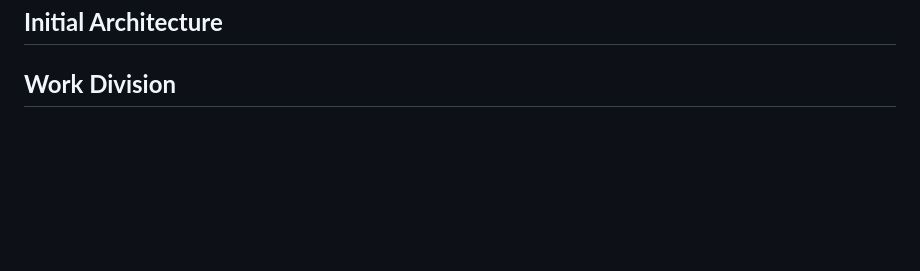
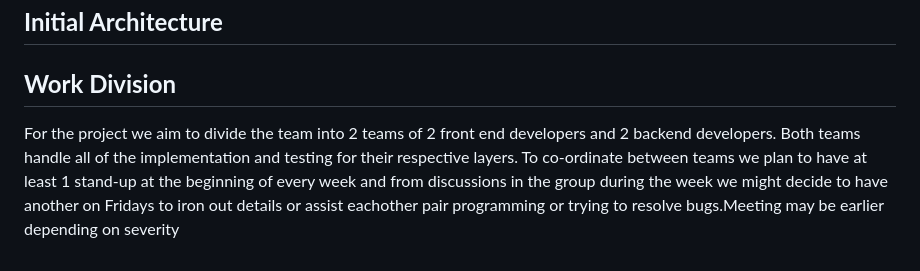
Before and after one commit to cammartinezx/RoomHub, a Markdown page: Documentation/sprint0_worksheet.md, the part around the change. GitHub-like rendering; blank space fills up the shorter version.

Commit message:
Work division section filled

```diff
--- a/Documentation/sprint0_worksheet.md
+++ b/Documentation/sprint0_worksheet.md
@@ -67,3 +67,4 @@ The features we aim to have for this project and their corresponding user storie
 ## **Initial Architecture**
 
 ## **Work Division**
+For the project we aim to divide the team into 2 teams of 2 front end developers and 2 backend developers. Both teams handle all of the implementation and testing for their respective layers. To co-ordinate between teams we plan to have at least 1 stand-up at the beginning of every week and from discussions in the group during the week we might decide to have another on Fridays to iron out details or assist eachother pair programming or trying to resolve bugs.Meeting may be earlier depending on severity
```
